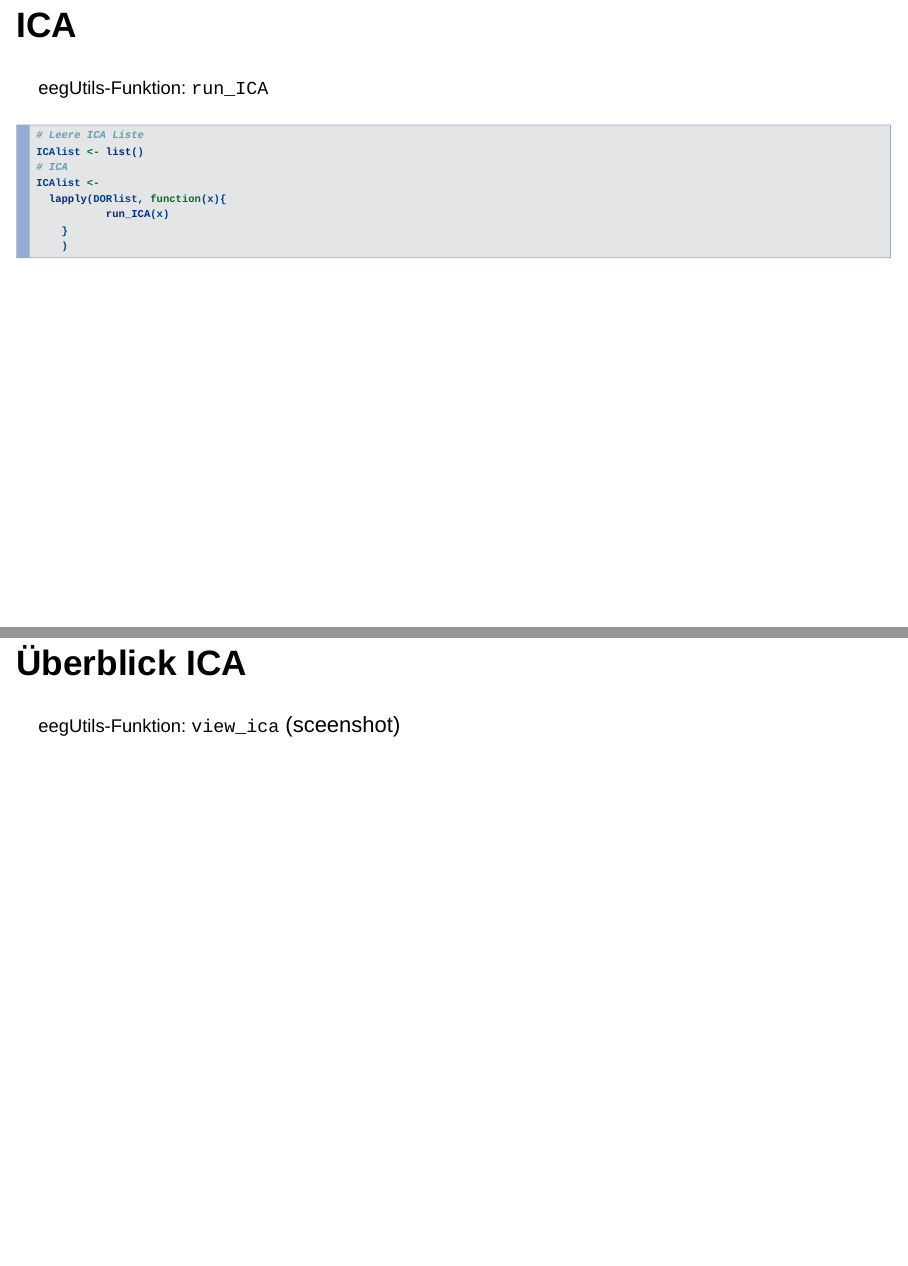
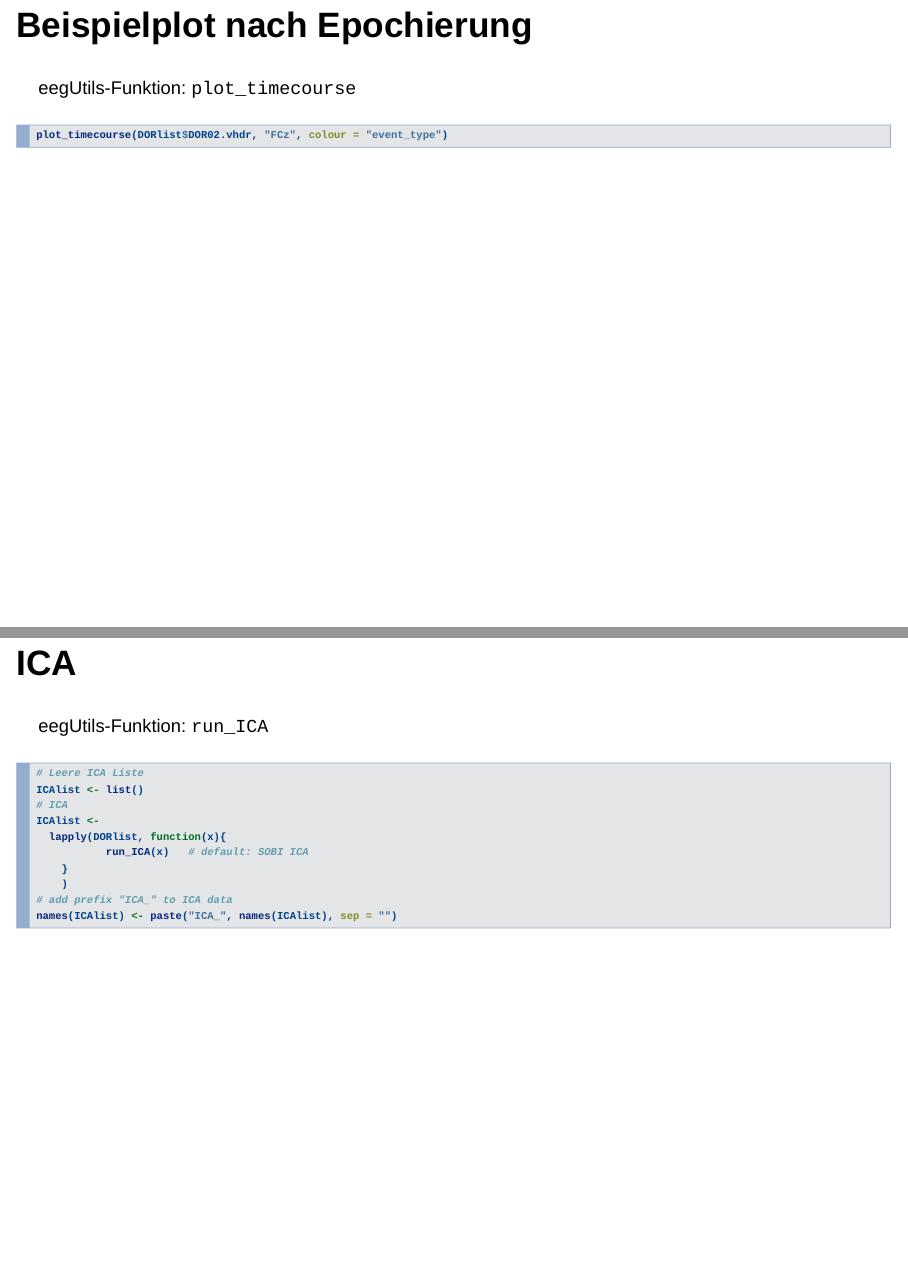
Before and after one commit to jlziegler/experimentalpraktikum_EEG, an R Markdown document (eegAnalysis_DORIE_pres.Rmd): pages 12 and 13 of 25 before the commit and pages 12 and 13 of 26 after it, joined at a grey line. Rendered offline with R 4.5, knitr and Pandoc, with nearby package versions; drawn as Slidy slides in place of the format the file asks for.

Commit message:
example timecourse plot

````diff
--- a/eegAnalysis_DORIE_pres.Rmd
+++ b/eegAnalysis_DORIE_pres.Rmd
@@ -95,6 +95,12 @@ DORlist <-      # overwrite list
 )
 ```
 
+## Beispielplot nach Epochierung
+<small>eegUtils-Funktion: ```plot_timecourse```</small>
+```{r, echo=T, eval=FALSE}
+plot_timecourse(DORlist$DOR02.vhdr, "FCz", colour = "event_type")
+```
+
 ## ICA
 <small>eegUtils-Funktion: ```run_ICA```</small>
 ```{r, echo=T, eval=FALSE}
@@ -103,9 +109,11 @@ ICAlist <- list()
 # ICA
 ICAlist <-
   lapply(DORlist, function(x){
-           run_ICA(x)
+           run_ICA(x)   # default: SOBI ICA
     }
     )
+# add prefix "ICA_" to ICA data
+names(ICAlist) <- paste("ICA_", names(ICAlist), sep = "")
 ```
 
 ## Überblick ICA
````
Also changed, not shown: eegAnalysis_DORIE_pres.Rmd (1 more changed lines).
